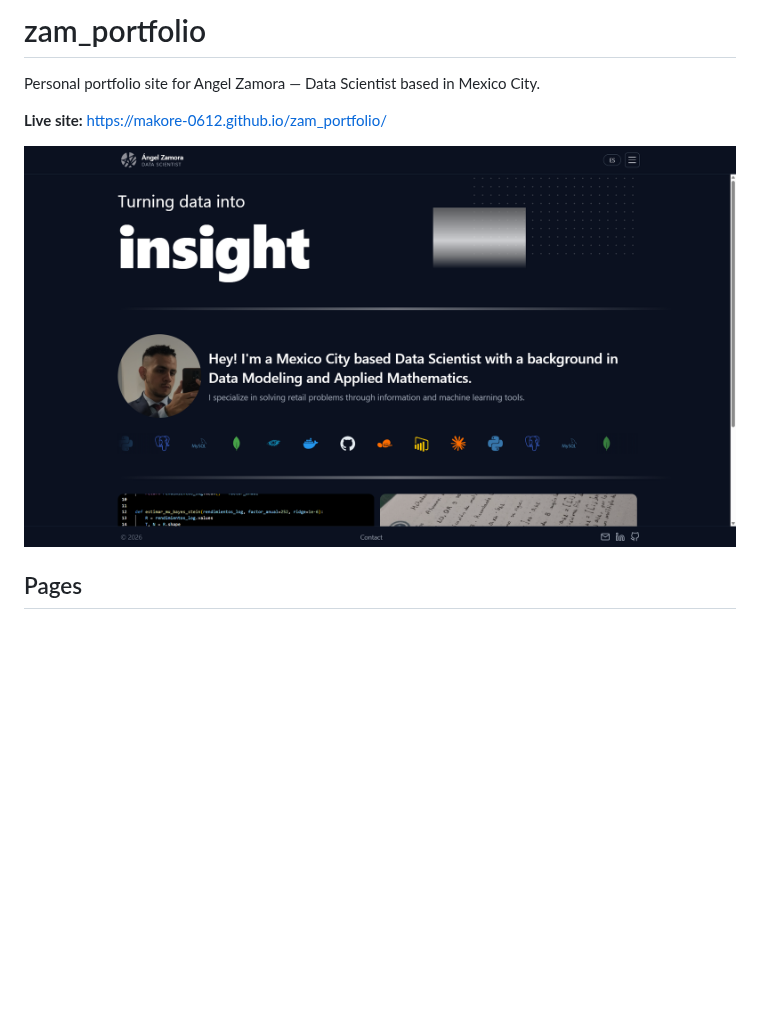
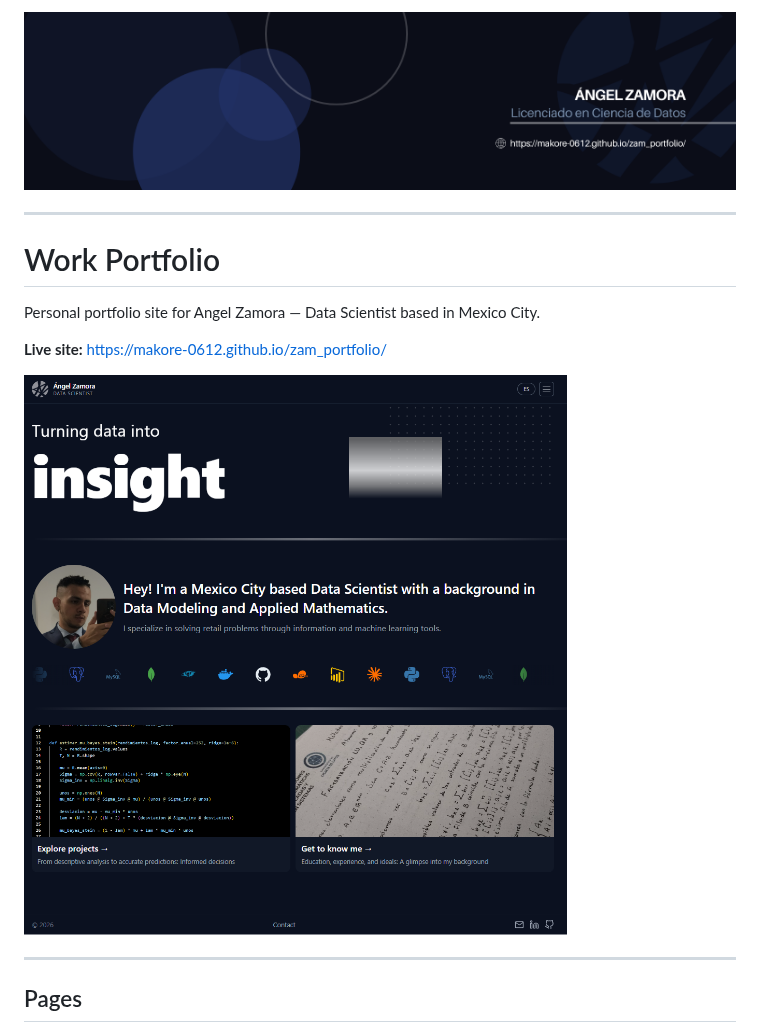
Before and after one commit to makore-0612/zam_portfolio, a Markdown page: README.md, the part around the change. GitHub-like rendering; pictures changed too: src/assets/banner_zam.png (added), src/assets/muestra.png; blank space fills up the shorter version.

Commit message:
Modificación de README.md

```diff
--- a/README.md
+++ b/README.md
@@ -1,10 +1,16 @@
-# zam_portfolio
+![Pantalla de inicio](src/assets/banner_zam.png)
+
+---
+
+# Work Portfolio
 
 Personal portfolio site for Angel Zamora — Data Scientist based in Mexico City.
 
 **Live site:** https://makore-0612.github.io/zam_portfolio/
 
 ![Pantalla de inicio](src/assets/muestra.png)
+
+---
 
 ## Pages
 
```
Also changed, not shown: public/favicon.png (added), 2 other files.
